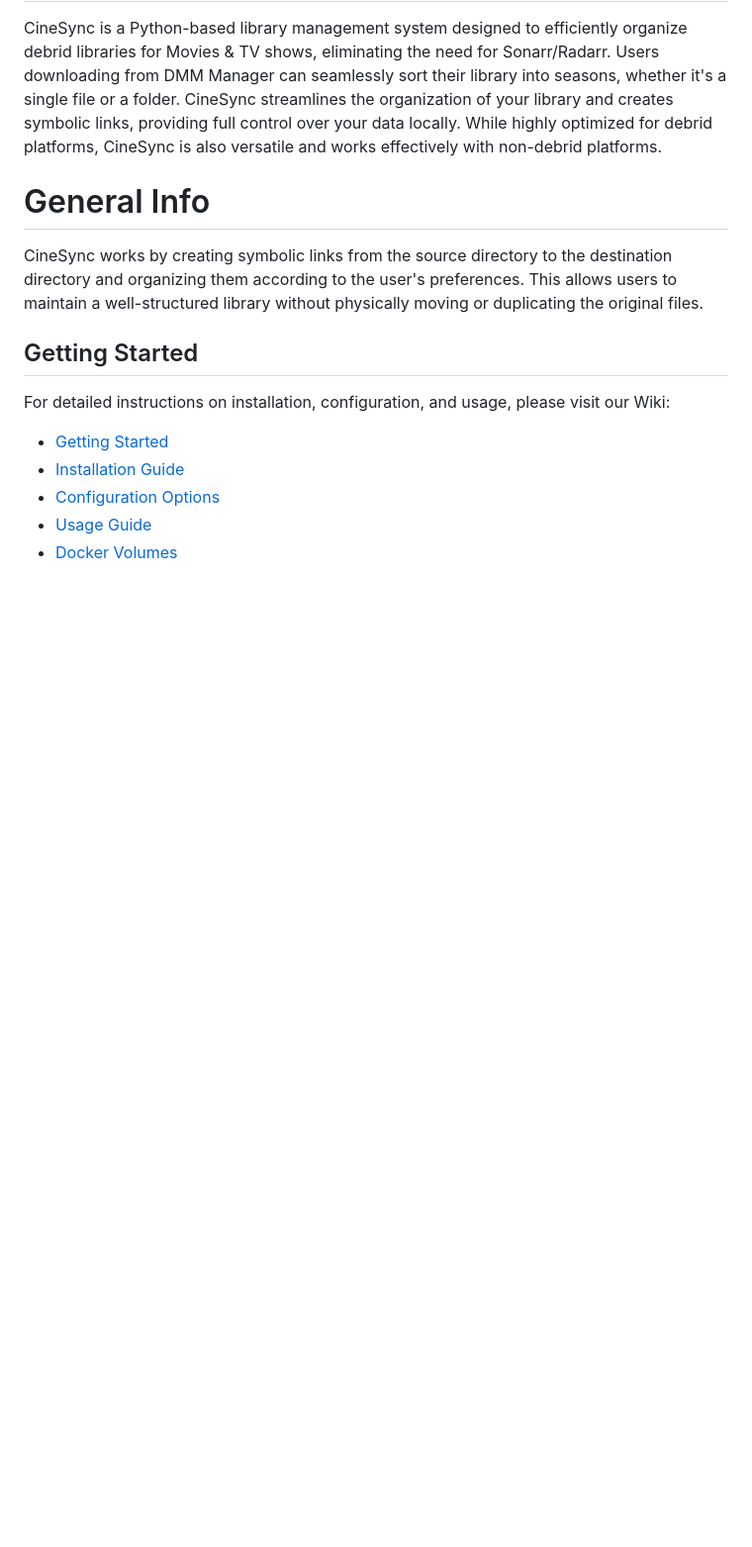
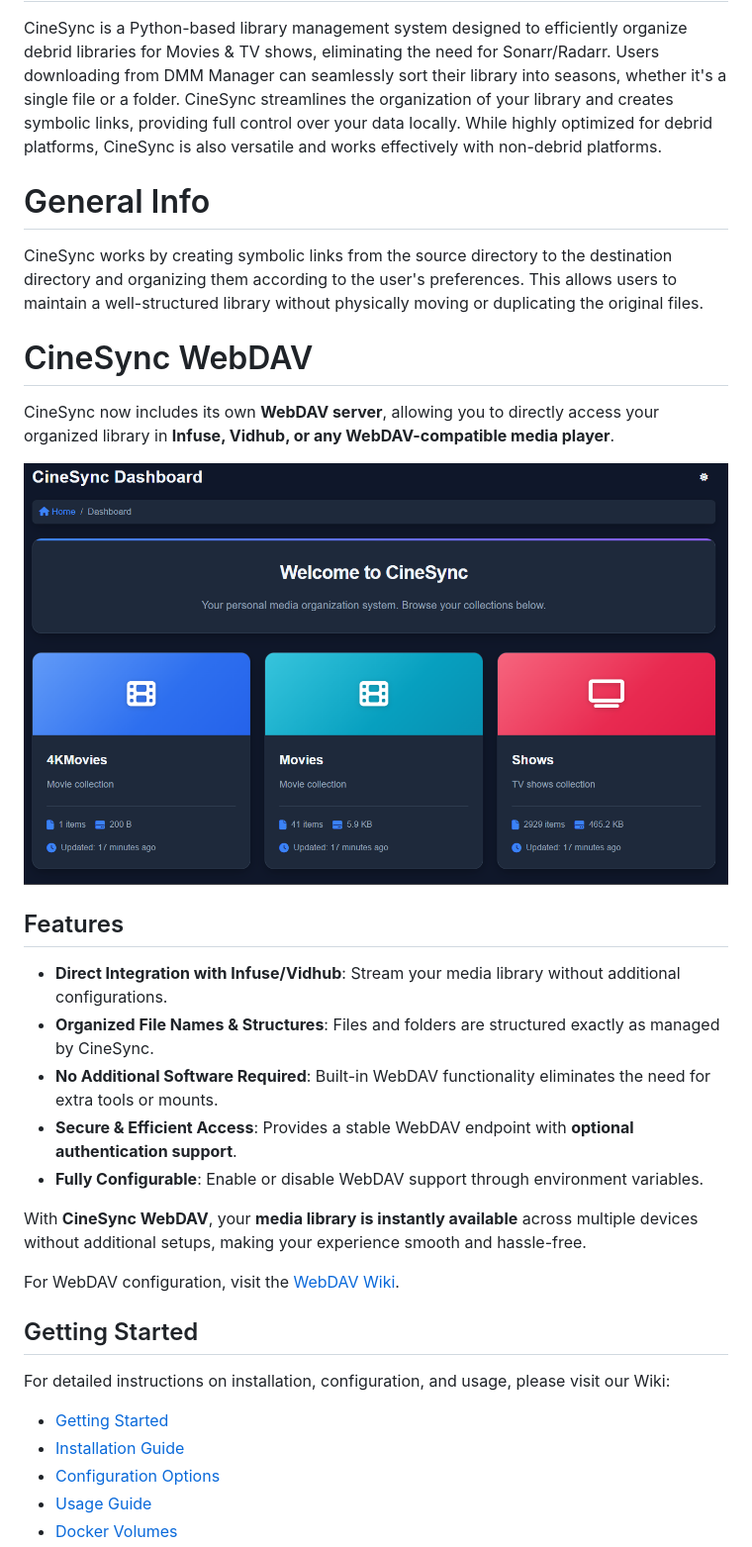
Before and after one commit to sureshfizzy/CineSync, a Markdown page: README.md, the part around the change printed below. Shown: that part at 99% size. Rendered like a GitHub page; pictures changed too: Screenshots/CineSync-WebDav.png (added); blank space fills up the shorter version.

```diff
--- a/README.md
+++ b/README.md
@@ -21,6 +21,26 @@ CineSync is a Python-based library management system designed to efficiently org
 
 CineSync works by creating symbolic links from the source directory to the destination directory and organizing them according to the user's preferences. This allows users to maintain a well-structured library without physically moving or duplicating the original files.
 
+# CineSync WebDAV
+
+CineSync now includes its own **WebDAV server**, allowing you to directly access your organized library in **Infuse, Vidhub, or any WebDAV-compatible media player**.
+
+<p align="center">
+  <img src="Screenshots/CineSync-WebDav.png" alt="WebDAV">
+</p>
+
+## Features
+
+- **Direct Integration with Infuse/Vidhub**: Stream your media library without additional configurations.
+- **Organized File Names & Structures**: Files and folders are structured exactly as managed by CineSync.
+- **No Additional Software Required**: Built-in WebDAV functionality eliminates the need for extra tools or mounts.
+- **Secure & Efficient Access**: Provides a stable WebDAV endpoint with **optional authentication support**.
+- **Fully Configurable**: Enable or disable WebDAV support through environment variables.
+
+With **CineSync WebDAV**, your **media library is instantly available** across multiple devices without additional setups, making your experience smooth and hassle-free.
+
+For WebDAV configuration, visit the [WebDAV Wiki](https://github.com/sureshfizzy/CineSync/wiki/WebDav).
+
 ## Getting Started
 
 For detailed instructions on installation, configuration, and usage, please visit our Wiki:
```
Also changed, not shown: other parts of README.md (+2 -1 lines), Screenshots/WebDav-Browser.png (added), Screenshots/WebDav-Shows.png (added).
